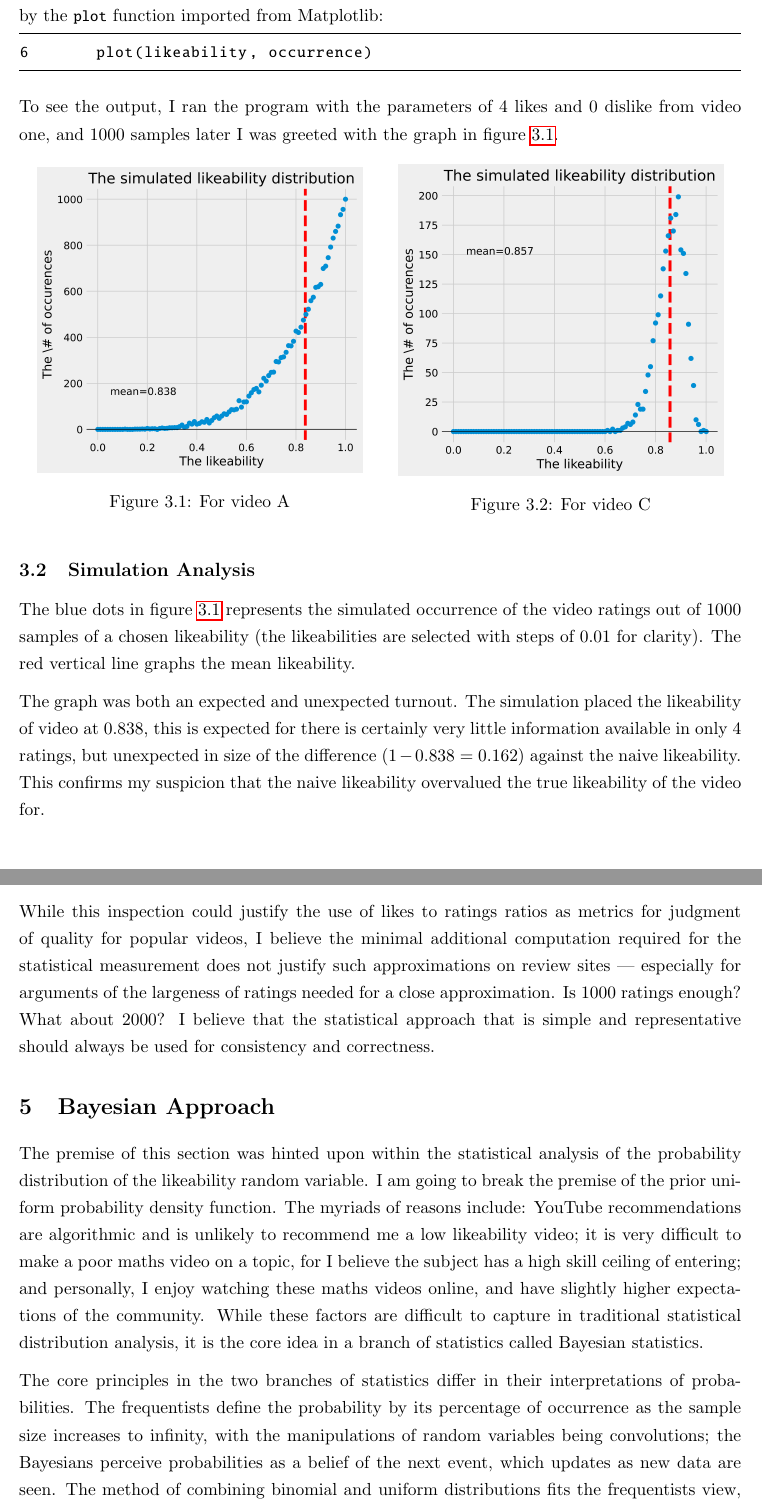
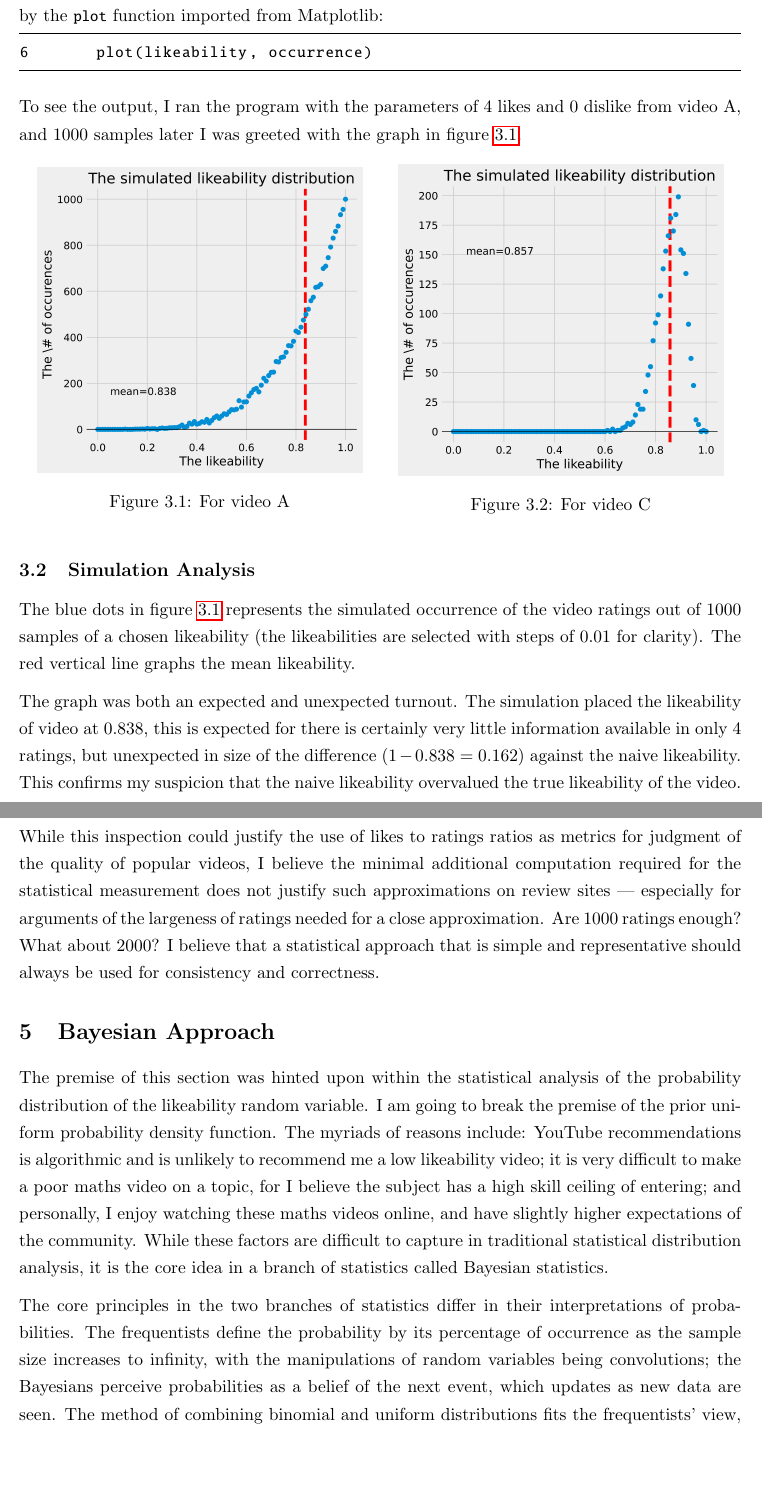
Before and after one commit to Troppydash/IAProjects, a LaTeX document (Maths/IA/ratio.tex): two parts of pages 5 and 12 of 24, joined at a grey line, cut so that both start at the same text, the shorter picture padded with empty space. Compiled offline with pdfLaTeX.

Commit message:
Changed some stuff

```diff
--- a/Maths/IA/ratio.tex
+++ b/Maths/IA/ratio.tex
@@ -336,7 +336,7 @@ Finally, I decided to plot the relationship between \pythoninline{occurrence} ag
 %\newpage
 
 
-To see the output, I ran the program with the parameters of 4 likes and 0 dislike from video one, and 1000 samples later I was greeted with the graph in figure \ref{fig:sim_ratings_v1}.
+To see the output, I ran the program with the parameters of 4 likes and 0 dislike from video A, and 1000 samples later I was greeted with the graph in figure \ref{fig:sim_ratings_v1}.
 
 \begin{figure}[H]
     \centering
@@ -357,7 +357,7 @@ To see the output, I ran the program with the parameters of 4 likes and 0 dislik
 \subsection{Simulation Analysis}
 The blue dots in figure \ref{fig:sim_ratings_v1} represents the simulated occurrence of the video ratings out of 1000 samples of a chosen likeability (the likeabilities are selected with steps of 0.01 for clarity). The red vertical line graphs the mean likeability.
 
-The graph was both an expected and unexpected turnout. The simulation placed the likeability of video at $0.838$, this is expected for there is certainly very little information available in only 4 ratings, but unexpected in size of the difference ($1-0.838=0.162$) against the naive likeability. This confirms my suspicion that the naive likeability overvalued the true likeability of the video for.
+The graph was both an expected and unexpected turnout. The simulation placed the likeability of video at $0.838$, this is expected for there is certainly very little information available in only 4 ratings, but unexpected in size of the difference ($1-0.838=0.162$) against the naive likeability. This confirms my suspicion that the naive likeability overvalued the true likeability of the video.
 
 By running the program with the parameters of the second video with 34 likes and 5 dislikes,
 I've obtained a mean of $0.857$ and figure \ref{fig:sim_ratings_v2}.
@@ -577,13 +577,13 @@ Overall, the statistical method required a reasonable amount of statistical know
 
 Upon inspection, I've noticed that when compared with the naive method, their differences decrease when the number of ratings increase --- notice that video B's difference ($1-0.962 = 0.038$) is much smaller than video A's difference ($1-0.833= 0.167$). Mathematically, the plus one and plus two has diminishing effects on the likeability of a video as the numerator and denominator increases, which confirms my hypothesis that the naive method approaches the representative likeability at larger ratings.
 
-While this inspection could justify the use of likes to ratings ratios as metrics for judgment of quality for popular videos, I believe the minimal additional computation required for the statistical measurement does not justify such approximations on review sites --- especially for arguments of the largeness of ratings needed for a close approximation. Is 1000 ratings enough? What about 2000? I believe that the statistical approach that is simple and representative should always be used for consistency and correctness.
+While this inspection could justify the use of likes to ratings ratios as metrics for judgment of the quality of popular videos, I believe the minimal additional computation required for the statistical measurement does not justify such approximations on review sites --- especially for arguments of the largeness of ratings needed for a close approximation. Are 1000 ratings enough? What about 2000? I believe that a statistical approach that is simple and representative should always be used for consistency and correctness.
 
 \section{Bayesian Approach}
-The premise of this section was hinted upon within the statistical analysis of the probability distribution of the likeability random variable. I am going to break the premise of the prior uniform probability density function. The myriads of reasons include: YouTube recommendations are algorithmic and is unlikely to recommend me a low likeability video; it is very difficult to make a poor maths video on a topic, for I believe the subject has a high skill ceiling of entering; and personally, I enjoy watching these maths videos online, and have slightly higher expectations of the community. While these factors are difficult to capture in traditional statistical distribution analysis, it is the core idea in a branch of statistics called Bayesian statistics.
+The premise of this section was hinted upon within the statistical analysis of the probability distribution of the likeability random variable. I am going to break the premise of the prior uniform probability density function. The myriads of reasons include: YouTube recommendations is algorithmic and is unlikely to recommend me a low likeability video; it is very difficult to make a poor maths video on a topic, for I believe the subject has a high skill ceiling of entering; and personally, I enjoy watching these maths videos online, and have slightly higher expectations of the community. While these factors are difficult to capture in traditional statistical distribution analysis, it is the core idea in a branch of statistics called Bayesian statistics.
 
 % frequenist, bayesian
-The core principles in the two branches of statistics differ in their interpretations of probabilities. The frequentists define the probability by its percentage of occurrence as the sample size increases to infinity, with the manipulations of random variables being convolutions; the Bayesians perceive probabilities as a belief of the next event, which updates as new data are seen. The method of combining binomial and uniform distributions fits the frequentists view, but the Bayesian view perfectly fits my requirement of a changeable initial belief.
+The core principles in the two branches of statistics differ in their interpretations of probabilities. The frequentists define the probability by its percentage of occurrence as the sample size increases to infinity, with the manipulations of random variables being convolutions; the Bayesians perceive probabilities as a belief of the next event, which updates as new data are seen. The method of combining binomial and uniform distributions fits the frequentists' view, but the Bayesian view perfectly fits my requirement of a changeable initial belief.
 
 % set up, definitions
 \subsection{Defining the Bayesian Prior, Posterior, and Event}
```
Also changed, not shown: Maths/IA/ratio.tex (8 more changed lines).
